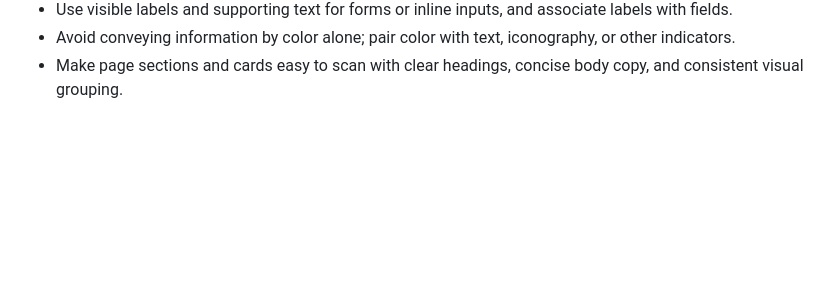
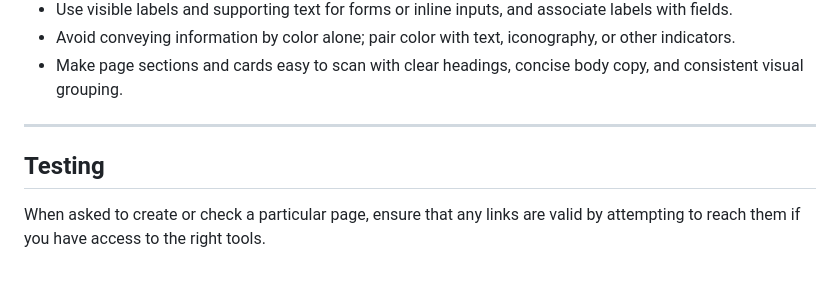
Before and after one commit to hoseasiu/create-challenge-website, a Markdown page: CLAUDE.md, the part around the change. Rendered like a GitHub page; blank space fills up the shorter version.

Commit message:
Add testing section to site style guide for link validation

```diff
--- a/CLAUDE.md
+++ b/CLAUDE.md
@@ -200,3 +200,9 @@ This site should follow basic web accessibility principles to make content usabl
 - Use visible labels and supporting text for forms or inline inputs, and associate labels with fields.
 - Avoid conveying information by color alone; pair color with text, iconography, or other indicators.
 - Make page sections and cards easy to scan with clear headings, concise body copy, and consistent visual grouping.
+
+---
+
+## Testing
+
+When asked to create or check a particular page, ensure that any links are valid by attempting to reach them if you have access to the right tools.
```
